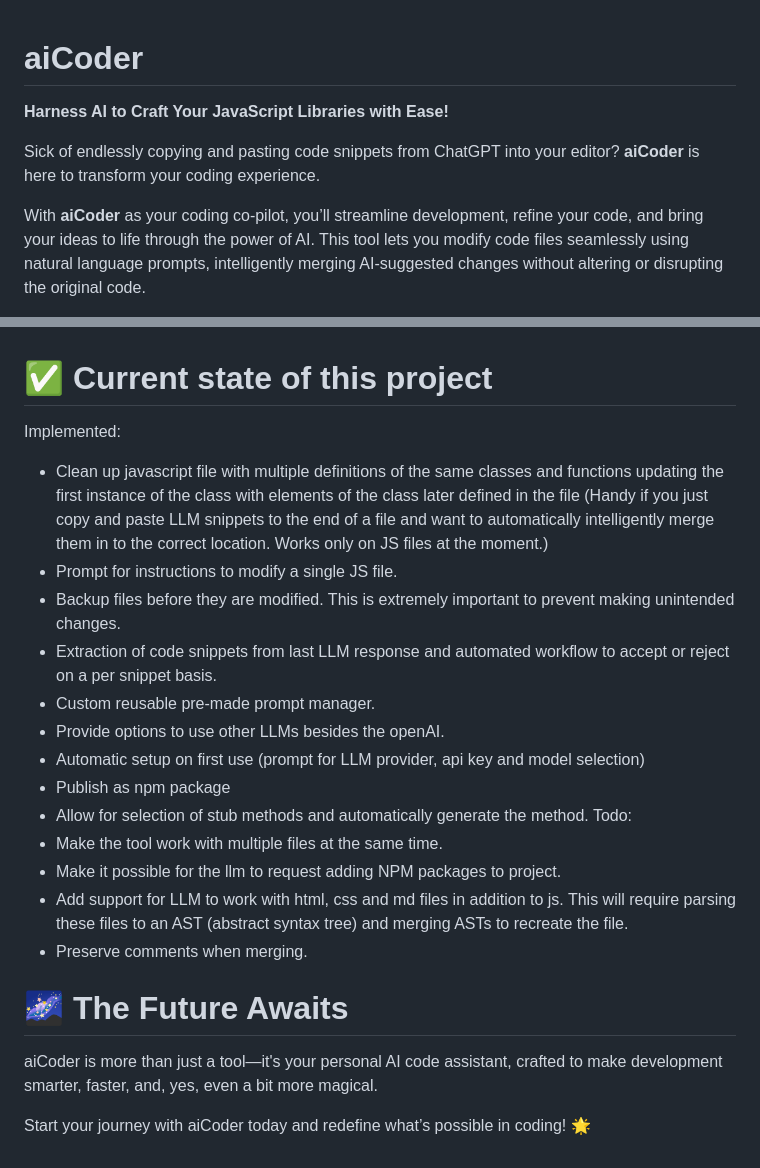
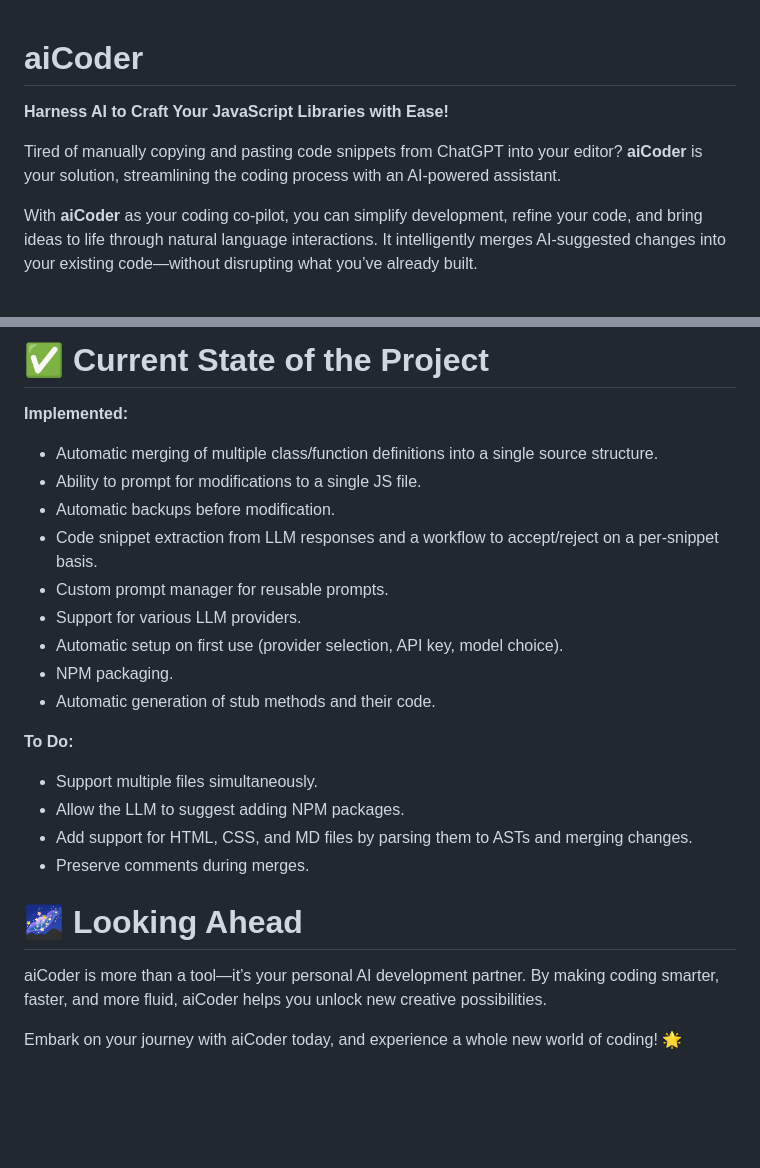
Before and after one commit to mmiscool/aiCoder, a Markdown page: README.md, 2 parts joined by grey strips. Drawn GitHub-style; blank space fills up the shorter version.

```diff
--- a/README.md
+++ b/README.md
@@ -1,7 +1,8 @@
+
 # aiCoder
 **Harness AI to Craft Your JavaScript Libraries with Ease!**
 
-Sick of endlessly copying and pasting code snippets from ChatGPT into your editor? **aiCoder** is here to transform your coding experience.
+Tired of manually copying and pasting code snippets from ChatGPT into your editor? **aiCoder** is your solution, streamlining the coding process with an AI-powered assistant.
 
-With **aiCoder** as your coding co-pilot, you’ll streamline development, refine your code, and bring your ideas to life through the power of AI. This tool lets you modify code files seamlessly using natural language prompts, intelligently merging AI-suggested changes without altering or disrupting the original code.
+With **aiCoder** as your coding co-pilot, you can simplify development, refine your code, and bring ideas to life through natural language interactions. It intelligently merges AI-suggested changes into your existing code—without disrupting what you’ve already built.
 
@@ -99,28 +120,23 @@ Whenever a file is modified by aiCoder, a backup of the original file is created
 
+# ✅ Current State of the Project
+**Implemented:**
+- Automatic merging of multiple class/function definitions into a single source structure.
+- Ability to prompt for modifications to a single JS file.
+- Automatic backups before modification.
+- Code snippet extraction from LLM responses and a workflow to accept/reject on a per-snippet basis.
+- Custom prompt manager for reusable prompts.
+- Support for various LLM providers.
+- Automatic setup on first use (provider selection, API key, model choice).
+- NPM packaging.
+- Automatic generation of stub methods and their code.
 
+**To Do:**
+- Support multiple files simultaneously.
+- Allow the LLM to suggest adding NPM packages.
+- Add support for HTML, CSS, and MD files by parsing them to ASTs and merging changes.
+- Preserve comments during merges.
 
+# 🌌 Looking Ahead
+aiCoder is more than a tool—it’s your personal AI development partner. By making coding smarter, faster, and more fluid, aiCoder helps you unlock new creative possibilities.
 
-
-# ✅ Current state of this project
-Implemented:
- * Clean up javascript file with multiple definitions of the same classes and functions updating the first instance of the class with elements of the class later defined in the file (Handy if you just copy and paste LLM snippets to the end of a file and want to automatically intelligently merge them in to the correct location. Works only on JS files at the moment.)
- * Prompt for instructions to modify a single JS file.
- * Backup files before they are modified. This is extremely important to prevent making unintended changes.
- * Extraction of code snippets from last LLM response and automated workflow to accept or reject on a per snippet basis.
- * Custom reusable pre-made prompt manager.
- * Provide options to use other LLMs besides the openAI.
- * Automatic setup on first use (prompt for LLM provider, api key and model selection)
- * Publish as npm package
- * Allow for selection of stub methods and automatically generate the method.
-Todo:
- * Make the tool work with multiple files at the same time.
- * Make it possible for the llm to request adding NPM packages to project.
- * Add support for LLM to work with html, css and md files in addition to js. This will require parsing these files to an AST (abstract syntax tree) and merging ASTs to recreate the file.
- * Preserve comments when merging.
-
-
-
-# 🌌 The Future Awaits
-aiCoder is more than just a tool—it's your personal AI code assistant, crafted to make development smarter, faster, and, yes, even a bit more magical.
-
-Start your journey with aiCoder today and redefine what’s possible in coding! 🌟
+Embark on your journey with aiCoder today, and experience a whole new world of coding! 🌟
```
Also changed, not shown: other parts of README.md (+77 -57 lines).
